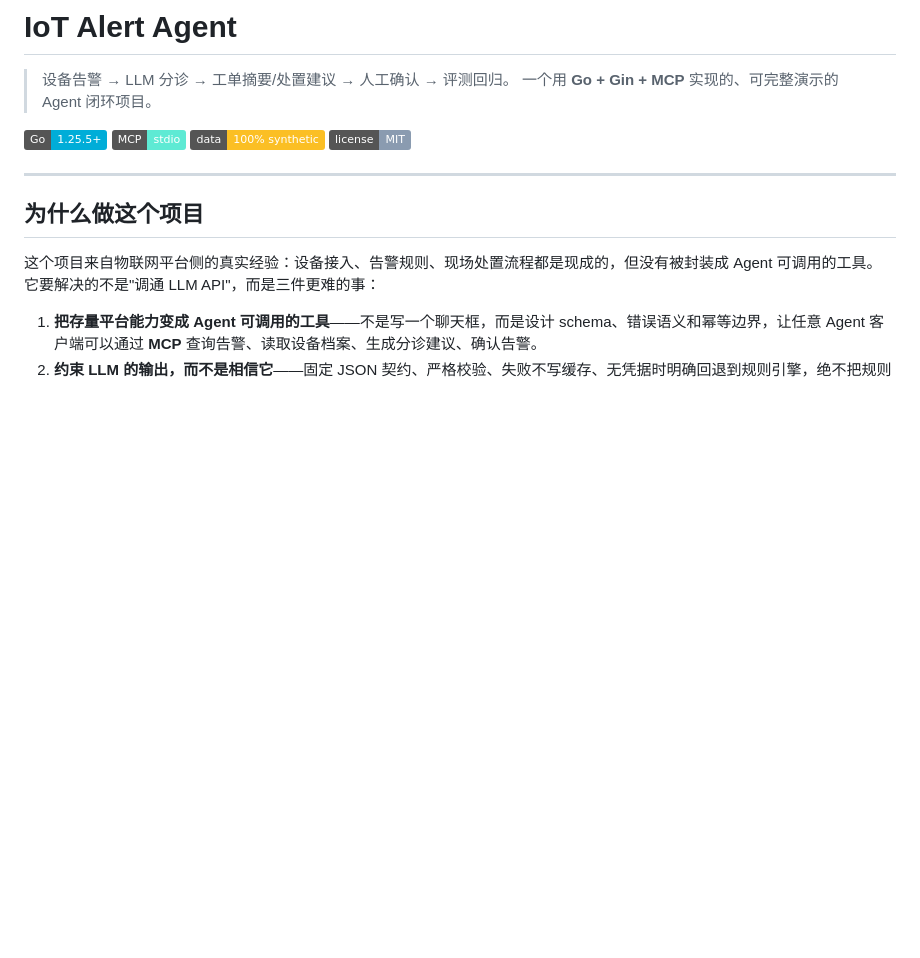
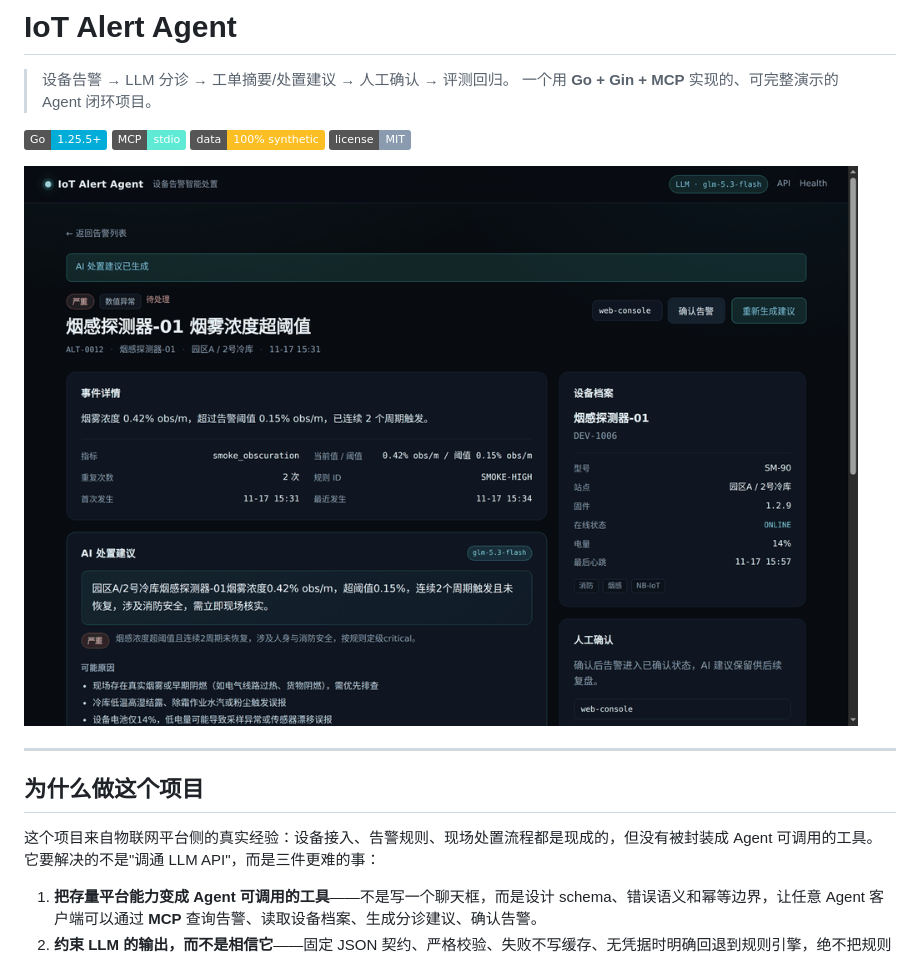
Before and after one commit to devyunmu/iot-alert-agent, a Markdown page: README.md, the part around the change. Drawn GitHub-style; pictures changed too: docs/demo.gif (added); badges without logos; blank space fills up the shorter version.

Commit message:
docs: add demo gif (list -> triage -> confirm)

```diff
--- a/README.md
+++ b/README.md
@@ -7,6 +7,8 @@
 ![MCP](https://img.shields.io/badge/MCP-stdio-5EEAD4)
 ![Data](https://img.shields.io/badge/data-100%25%20synthetic-FBBF24)
 ![License](https://img.shields.io/badge/license-MIT-8A9BB0)
+
+![演示：告警列表 → AI 处置建议生成 → 人工确认](docs/demo.gif)
 
 ---
 
```
